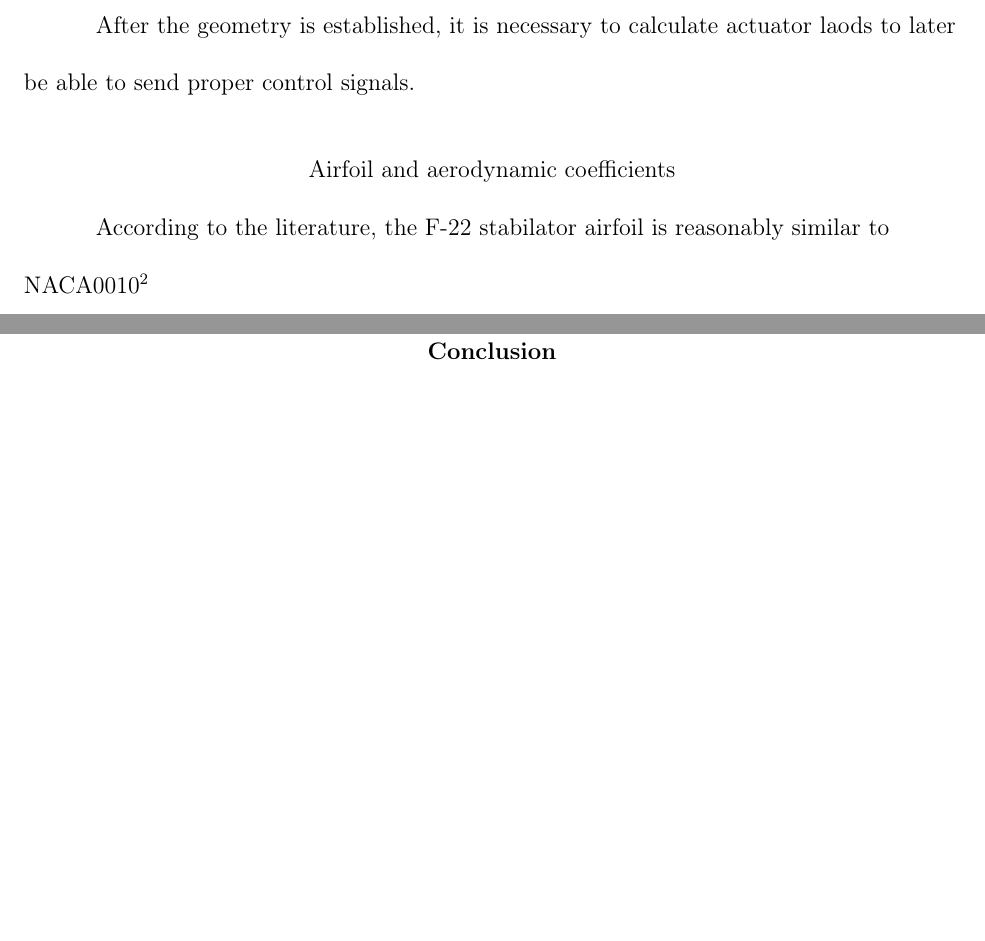
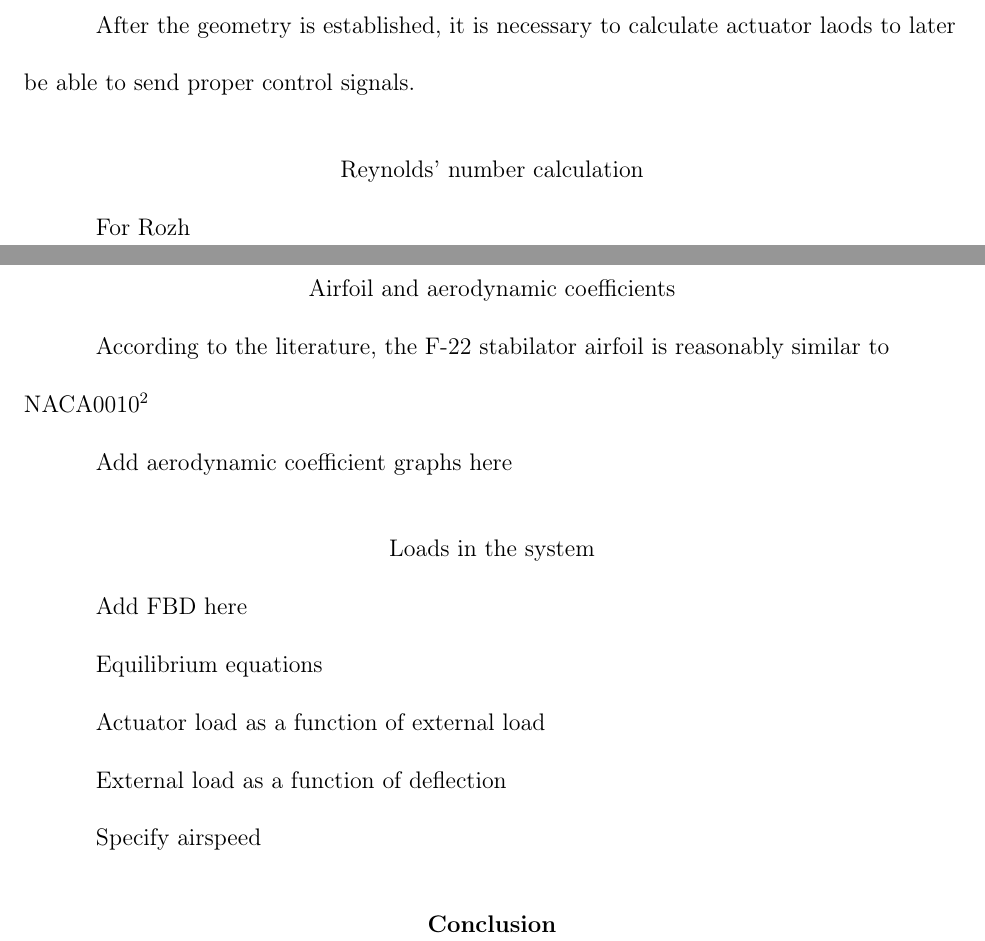
Before and after one commit to Arseni10Lk/Horizontal-Stabilator-Control-F22, a LaTeX document (Report/Report.tex): two parts of pages 8 and 9 of 10, joined at a grey line, cut so that both start at the same text, the shorter picture padded with empty space. Compiled offline with pdfLaTeX.

```diff
--- a/Report/Report.tex
+++ b/Report/Report.tex
@@ -208,12 +208,27 @@
 
 	After the geometry is established, it is necessary to calculate actuator laods to later be able to send proper control signals.
 
+	\subsection{Reynolds' number calculation}
+
+	For Rozh
+
 	\subsection{Airfoil and aerodynamic coefficients}
 
 	According to the literature, the F-22 stabilator airfoil is reasonably similar to NACA0010 \autocite{Stabilatorairfoil}
 
-	\subsection{Actuator loads}
+	Add aerodynamic coefficient graphs here
 
+	\subsection{Loads in the system}
+
+	Add FBD here
+
+	Equilibrium equations
+
+	Actuator load as a function of external load
+
+	External load as a function of deflection
+
+	Specify airspeed
 
 	\section{Conclusion}
 
```
Also changed, not shown: 2 other files.
